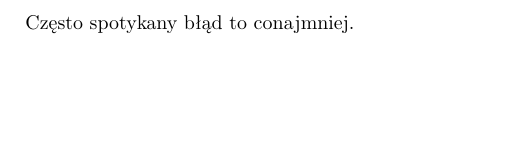
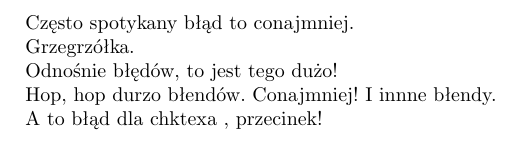
Before and after one commit to sniedziela/autozoil, a LaTeX document (t/Autozoil/Suppressor/comprehensive.tex): part of the page, cut so that both start at the same text, the shorter picture padded with empty space. Compiled offline with pdfLaTeX.

Commit message:
dalsze poprawki Suppressora

```diff
--- a/t/Autozoil/Suppressor/comprehensive.tex
+++ b/t/Autozoil/Suppressor/comprehensive.tex
@@ -6,4 +6,14 @@
 
 Często spotykany błąd to conajmniej. %--|spell-conajmniej
 
+% --<spell-*,grammar-ODNOSNIE_DO
+Grzegrzółka.
+
+Odnośnie błędów, to jest tego dużo!
+
+Hop, hop durzo błendów. Conajmniej! I innne błendy.
+% -->
+
+A to błąd dla chktexa , przecinek! %--|latex-26,spell-chktexa
+
 \end{document}
```
Also changed, not shown: README.txt (added), 1 other file.
